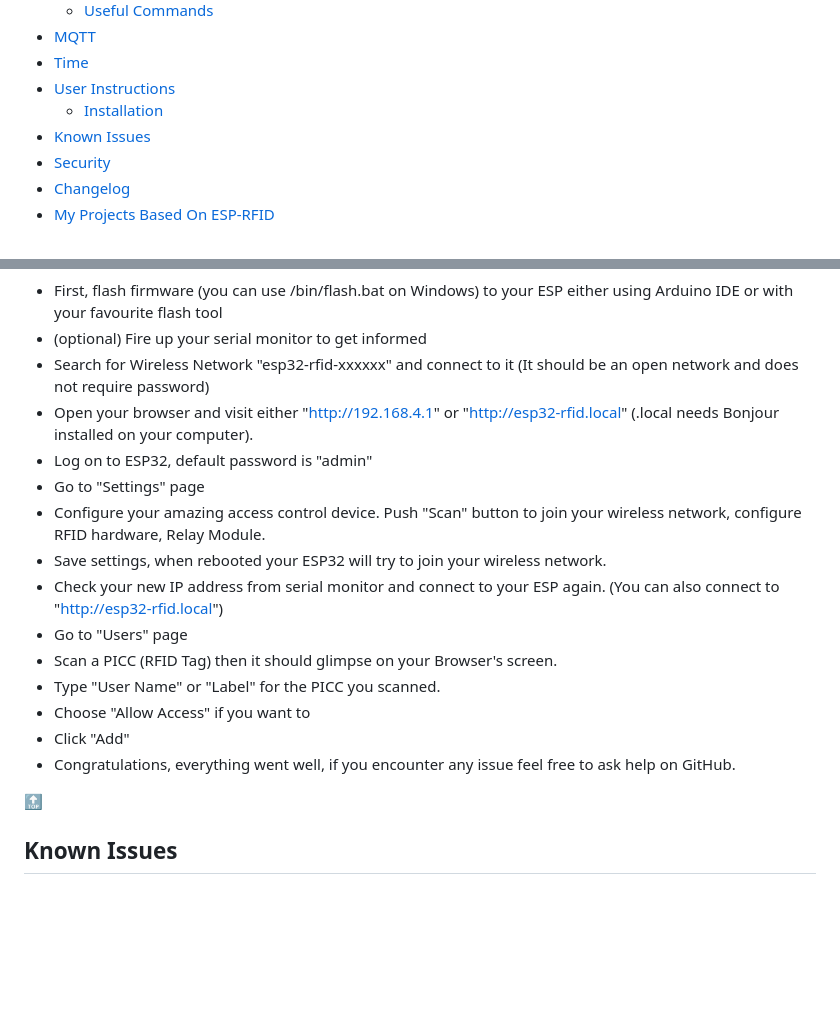
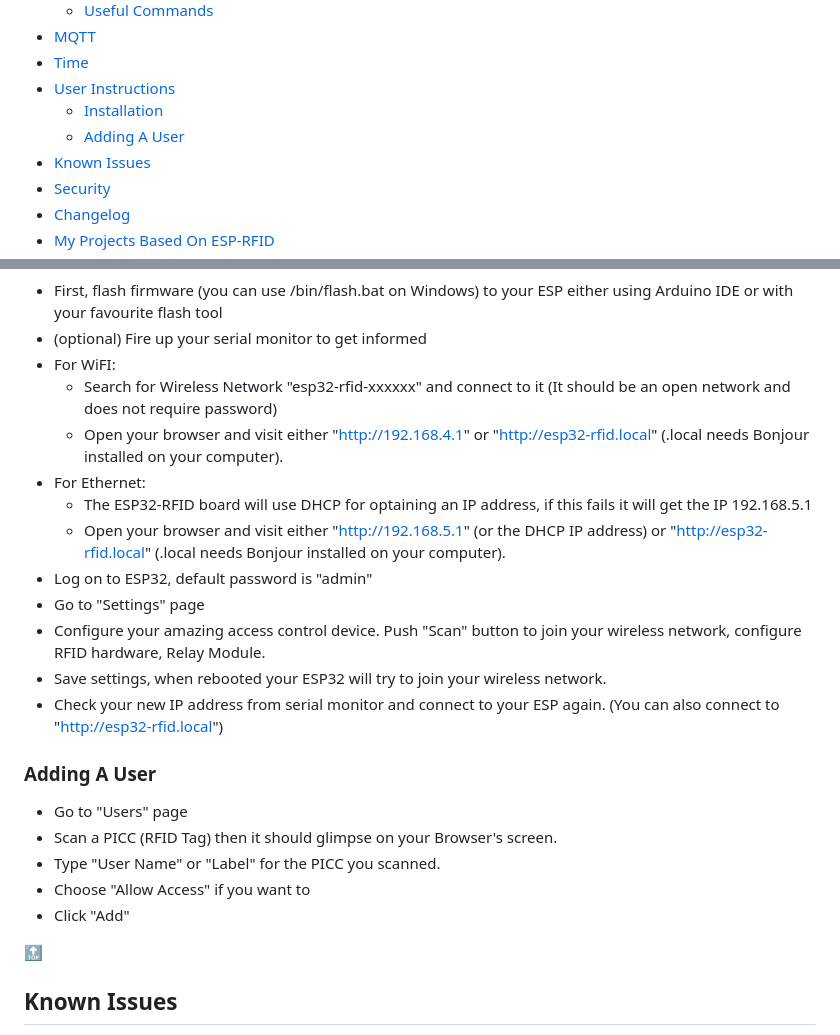
Before and after one commit to pvtex/esp32-rfid, a Markdown page: README.md, 2 parts joined by grey strips. GitHub-like rendering; blank space fills up the shorter version.

```diff
--- a/README.md
+++ b/README.md
@@ -26,7 +26,8 @@ This is the first prototype with a dtwonder board and a 58bit wiegand reader.
 * [MQTT](#mqtt)
 * [Time](#time)
 * [User Instructions](#user-instructions)
-  * [Installation](@installation)
+  * [Installation](#installation)
+  * [Adding A User](#adding-a-user)
 * [Known Issues](#known-issues)
 * [Security](#security)
 * [Changelog](#changelog)
@@ -171,19 +172,24 @@ Timezones are supported with automatic switch to and from daylight saving time.
 ### Installation
 * First, flash firmware (you can use /bin/flash.bat on Windows) to your ESP either using Arduino IDE or with your favourite flash tool
 * (optional) Fire up your serial monitor to get informed
-* Search for Wireless Network "esp32-rfid-xxxxxx" and connect to it (It should be an open network and does not require password)
-* Open your browser and visit either "http://192.168.4.1" or "http://esp32-rfid.local" (.local needs Bonjour installed on your computer).
+* For WiFI:
+  * Search for Wireless Network "esp32-rfid-xxxxxx" and connect to it (It should be an open network and does not require password)
+  * Open your browser and visit either "http://192.168.4.1" or "http://esp32-rfid.local" (.local needs Bonjour installed on your computer).
+* For Ethernet:
+  * The ESP32-RFID board will use DHCP for optaining an IP address, if this fails it will get the IP 192.168.5.1
+  * Open your browser and visit either "http://192.168.5.1" (or the DHCP IP address) or "http://esp32-rfid.local" (.local needs Bonjour installed on your computer).
 * Log on to ESP32, default password is "admin"
 * Go to "Settings" page
 * Configure your amazing access control device. Push "Scan" button to join your wireless network, configure RFID hardware, Relay Module.
 * Save settings, when rebooted your ESP32 will try to join your wireless network.
 * Check your new IP address from serial monitor and connect to your ESP again. (You can also connect to "http://esp32-rfid.local")
+
+### Adding A User
 * Go to "Users" page
 * Scan a PICC (RFID Tag) then it should glimpse on your Browser's screen.
 * Type "User Name" or "Label" for the PICC you scanned.
 * Choose "Allow Access" if you want to
 * Click "Add"
-* Congratulations, everything went well, if you encounter any issue feel free to ask help on GitHub.
 
 [:top:](#index)
 
```
